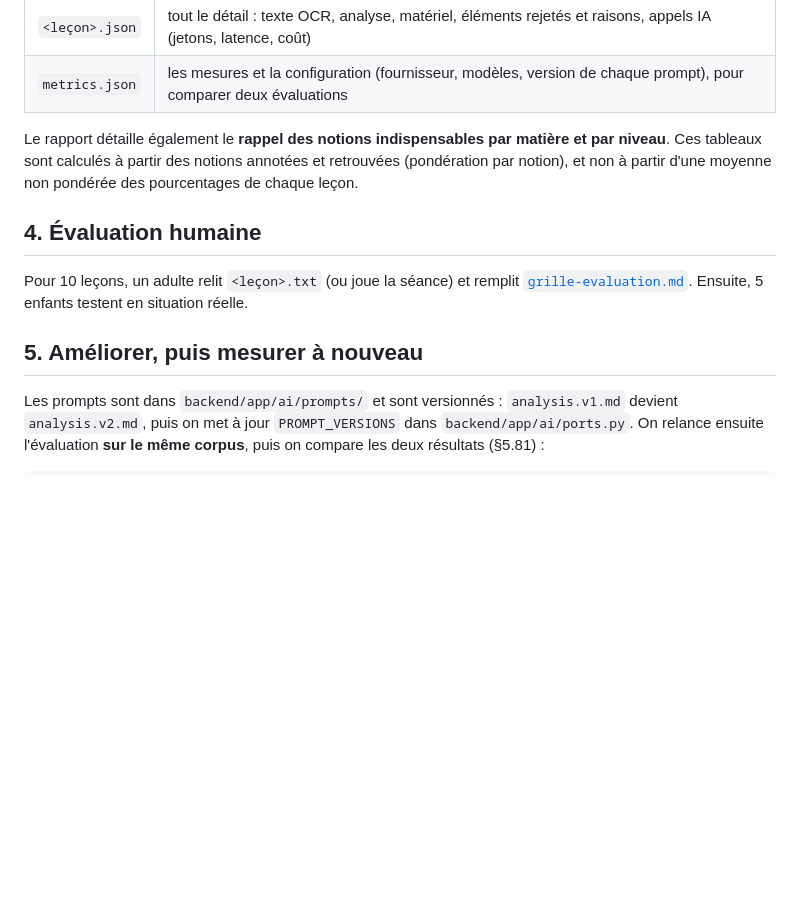
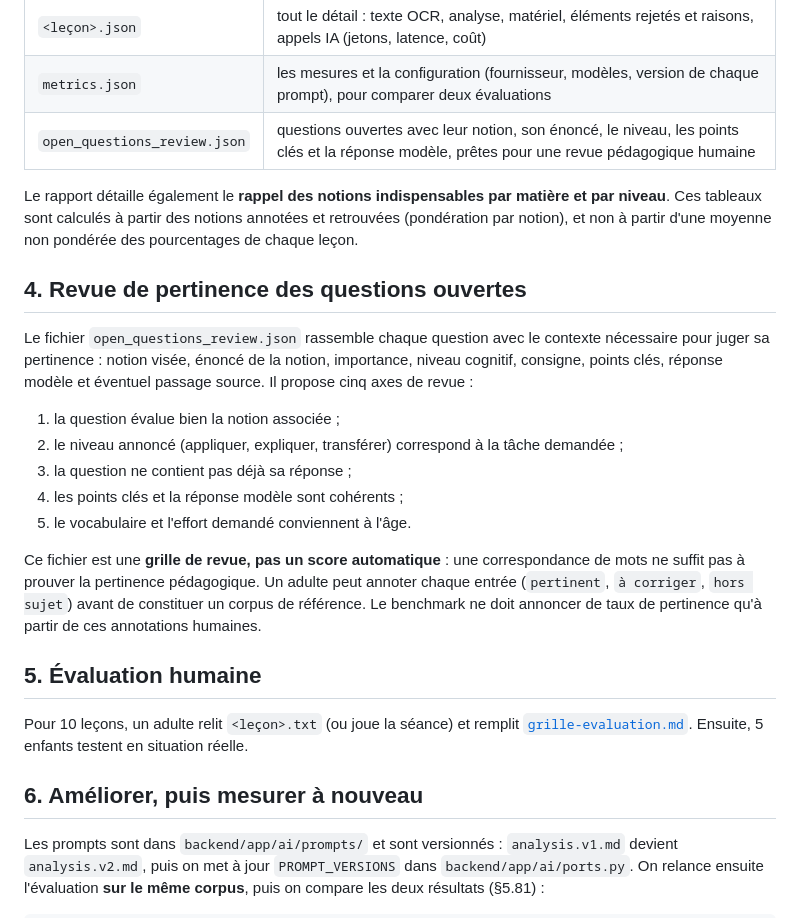
Before and after one commit to Ricoudc/Ludifun, a Markdown page: eval/README.md, the part around the change. GitHub-like rendering; blank space fills up the shorter version.

Commit message:
Document structured human review of open-question relevance

```diff
--- a/eval/README.md
+++ b/eval/README.md
@@ -126,17 +126,35 @@ Chaque lancement crée `eval/results/<date-heure>/` :
 | `<leçon>.txt` | ce que l'élève verrait : texte lu, notions, séance complète avec les réponses |
 | `<leçon>.json` | tout le détail : texte OCR, analyse, matériel, éléments rejetés et raisons, appels IA (jetons, latence, coût) |
 | `metrics.json` | les mesures et la configuration (fournisseur, modèles, version de chaque prompt), pour comparer deux évaluations |
+| `open_questions_review.json` | questions ouvertes avec leur notion, son énoncé, le niveau, les points clés et la réponse modèle, prêtes pour une revue pédagogique humaine |
 
 Le rapport détaille également le **rappel des notions indispensables par matière et par niveau**.
 Ces tableaux sont calculés à partir des notions annotées et retrouvées (pondération par notion),
 et non à partir d'une moyenne non pondérée des pourcentages de chaque leçon.
 
-## 4. Évaluation humaine
+## 4. Revue de pertinence des questions ouvertes
+
+Le fichier `open_questions_review.json` rassemble chaque question avec le contexte nécessaire
+pour juger sa pertinence : notion visée, énoncé de la notion, importance, niveau cognitif,
+consigne, points clés, réponse modèle et éventuel passage source. Il propose cinq axes de revue :
+
+1. la question évalue bien la notion associée ;
+2. le niveau annoncé (appliquer, expliquer, transférer) correspond à la tâche demandée ;
+3. la question ne contient pas déjà sa réponse ;
+4. les points clés et la réponse modèle sont cohérents ;
+5. le vocabulaire et l'effort demandé conviennent à l'âge.
+
+Ce fichier est une **grille de revue, pas un score automatique** : une correspondance de mots ne
+suffit pas à prouver la pertinence pédagogique. Un adulte peut annoter chaque entrée
+(`pertinent`, `à corriger`, `hors sujet`) avant de constituer un corpus de référence.
+Le benchmark ne doit annoncer de taux de pertinence qu'à partir de ces annotations humaines.
+
+## 5. Évaluation humaine
 
 Pour 10 leçons, un adulte relit `<leçon>.txt` (ou joue la séance) et remplit
 [`grille-evaluation.md`](grille-evaluation.md). Ensuite, 5 enfants testent en situation réelle.
 
-## 5. Améliorer, puis mesurer à nouveau
+## 6. Améliorer, puis mesurer à nouveau
 
 Les prompts sont dans `backend/app/ai/prompts/` et sont versionnés : `analysis.v1.md` devient `analysis.v2.md`, puis on met à jour `PROMPT_VERSIONS` dans `backend/app/ai/ports.py`. On relance ensuite l'évaluation **sur le même corpus**, puis on compare les deux résultats (§5.81) :
 
```
